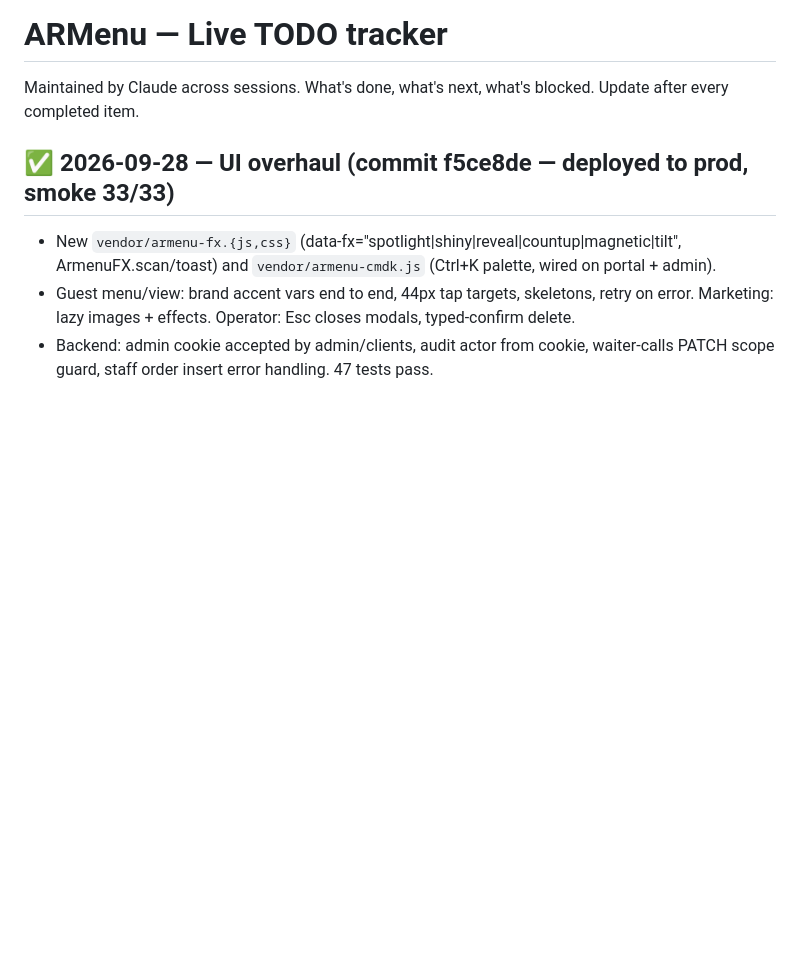
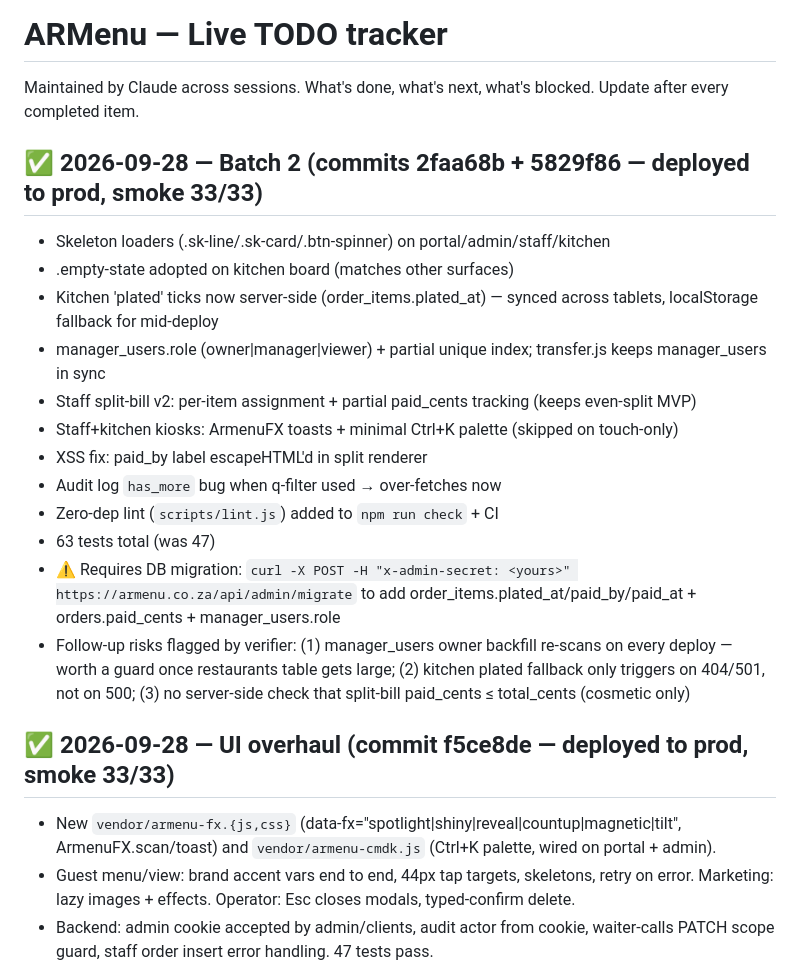
Before and after one commit to itachi71717/armenu, a Markdown page: NOTES_TODO.md, the part around the change. Drawn GitHub-style; blank space fills up the shorter version.

Commit message:
docs: log batch 2 in NOTES_TODO
Co-Authored-By: Claude Opus 4.7 <noreply@anthropic.com>

```diff
--- a/NOTES_TODO.md
+++ b/NOTES_TODO.md
@@ -2,6 +2,20 @@
 
 Maintained by Claude across sessions. What's done, what's next, what's blocked.
 Update after every completed item.
+
+## ✅ 2026-09-28 — Batch 2 (commits 2faa68b + 5829f86 — deployed to prod, smoke 33/33)
+- Skeleton loaders (.sk-line/.sk-card/.btn-spinner) on portal/admin/staff/kitchen
+- .empty-state adopted on kitchen board (matches other surfaces)
+- Kitchen 'plated' ticks now server-side (order_items.plated_at) — synced across tablets, localStorage fallback for mid-deploy
+- manager_users.role (owner|manager|viewer) + partial unique index; transfer.js keeps manager_users in sync
+- Staff split-bill v2: per-item assignment + partial paid_cents tracking (keeps even-split MVP)
+- Staff+kitchen kiosks: ArmenuFX toasts + minimal Ctrl+K palette (skipped on touch-only)
+- XSS fix: paid_by label escapeHTML'd in split renderer
+- Audit log `has_more` bug when q-filter used → over-fetches now
+- Zero-dep lint (`scripts/lint.js`) added to `npm run check` + CI
+- 63 tests total (was 47)
+- ⚠️ Requires DB migration: `curl -X POST -H "x-admin-secret: <yours>" https://armenu.co.za/api/admin/migrate` to add order_items.plated_at/paid_by/paid_at + orders.paid_cents + manager_users.role
+- Follow-up risks flagged by verifier: (1) manager_users owner backfill re-scans on every deploy — worth a guard once restaurants table gets large; (2) kitchen plated fallback only triggers on 404/501, not on 500; (3) no server-side check that split-bill paid_cents ≤ total_cents (cosmetic only)
 
 ## ✅ 2026-09-28 — UI overhaul (commit f5ce8de — deployed to prod, smoke 33/33)
 - New `vendor/armenu-fx.{js,css}` (data-fx="spotlight|shiny|reveal|countup|magnetic|tilt", ArmenuFX.scan/toast) and `vendor/armenu-cmdk.js` (Ctrl+K palette, wired on portal + admin).
```
